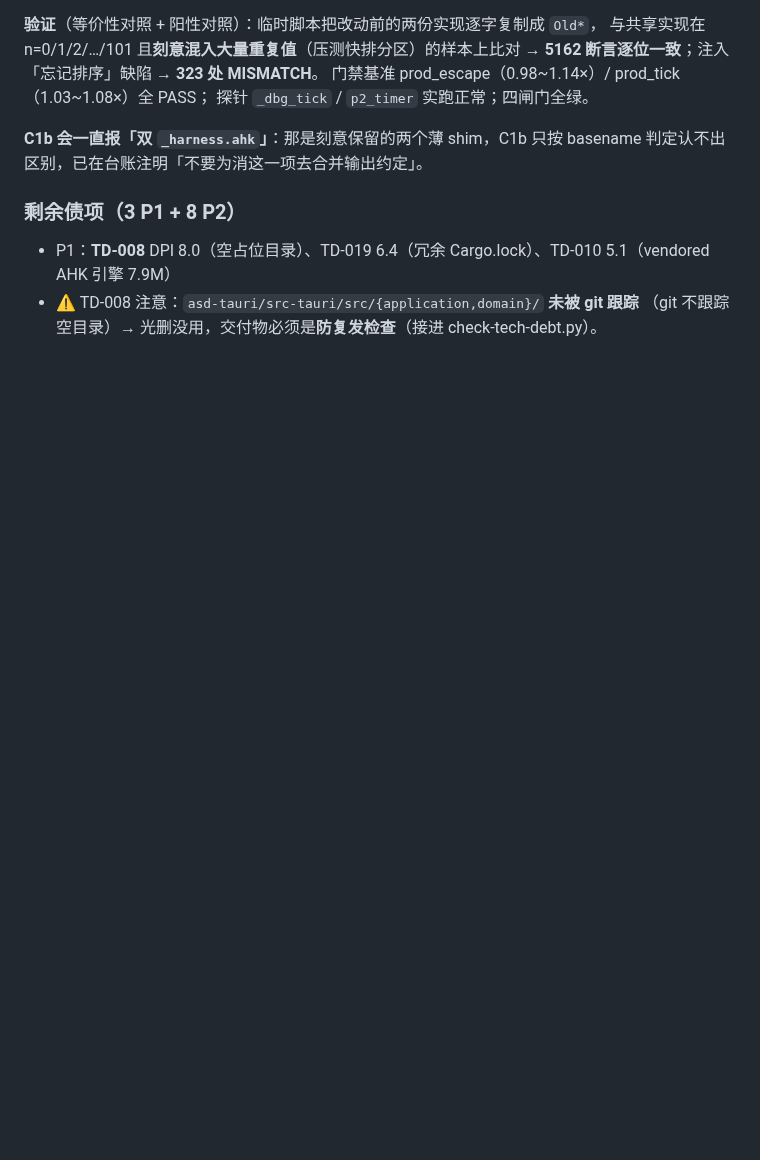
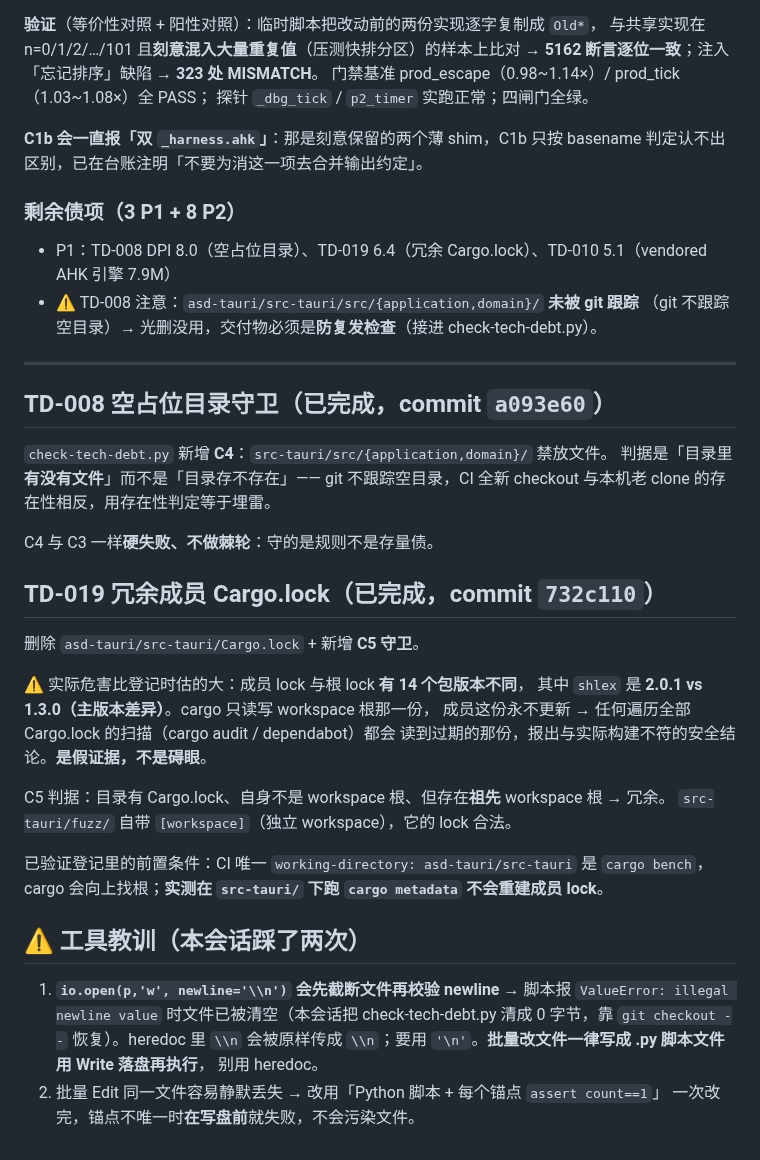
Before and after one commit to zyejf/AutoHotkeydemo, a Markdown page: .workbuddy-ai/memory/2026-09-16.md, the part around the change. Rendered like a GitHub page; blank space fills up the shorter version.

Commit message:
docs(memory): 记录 TD-004/008/019 的处置与 io.open 截断教训

```diff
--- a/.workbuddy-ai/memory/2026-09-16.md
+++ b/.workbuddy-ai/memory/2026-09-16.md
@@ -213,6 +213,41 @@ probes 版内部自排序。同名不同义，改其中一份时没人会想到
 判定认不出区别，已在台账注明「不要为消这一项去合并输出约定」。
 
 ### 剩余债项（3 P1 + 8 P2）
-- P1：**TD-008** DPI 8.0（空占位目录）、TD-019 6.4（冗余 Cargo.lock）、TD-010 5.1（vendored AHK 引擎 7.9M）
+- P1：TD-008 DPI 8.0（空占位目录）、TD-019 6.4（冗余 Cargo.lock）、TD-010 5.1（vendored AHK 引擎 7.9M）
 - ⚠️ TD-008 注意：`asd-tauri/src-tauri/src/{application,domain}/` **未被 git 跟踪**
   （git 不跟踪空目录）→ 光删没用，交付物必须是**防复发检查**（接进 check-tech-debt.py）。
+
+---
+
+## TD-008 空占位目录守卫（已完成，commit `a093e60`）
+
+`check-tech-debt.py` 新增 **C4**：`src-tauri/src/{application,domain}/` 禁放文件。
+判据是「目录里**有没有文件**」而不是「目录存不存在」—— git 不跟踪空目录，CI 全新
+checkout 与本机老 clone 的存在性相反，用存在性判定等于埋雷。
+
+C4 与 C3 一样**硬失败、不做棘轮**：守的是规则不是存量债。
+
+## TD-019 冗余成员 Cargo.lock（已完成，commit `732c110`）
+
+删除 `asd-tauri/src-tauri/Cargo.lock` + 新增 **C5 守卫**。
+
+⚠️ 实际危害比登记时估的大：成员 lock 与根 lock **有 14 个包版本不同**，
+其中 `shlex` 是 **2.0.1 vs 1.3.0（主版本差异）**。cargo 只读写 workspace 根那一份，
+成员这份永不更新 → 任何遍历全部 Cargo.lock 的扫描（cargo audit / dependabot）都会
+读到过期的那份，报出与实际构建不符的安全结论。**是假证据，不是碍眼**。
+
+C5 判据：目录有 Cargo.lock、自身不是 workspace 根、但存在**祖先** workspace 根 → 冗余。
+`src-tauri/fuzz/` 自带 `[workspace]`（独立 workspace），它的 lock 合法。
+
+已验证登记里的前置条件：CI 唯一 `working-directory: asd-tauri/src-tauri` 是 `cargo bench`，
+cargo 会向上找根；**实测在 `src-tauri/` 下跑 `cargo metadata` 不会重建成员 lock**。
+
+## ⚠️ 工具教训（本会话踩了两次）
+
+1. **`io.open(p,'w', newline='\\n')` 会先截断文件再校验 newline** → 脚本报
+   `ValueError: illegal newline value` 时文件已被清空（本会话把 check-tech-debt.py
+   清成 0 字节，靠 `git checkout --` 恢复）。heredoc 里 `\\n` 会被原样传成
+   `\\n`；要用 `'\n'`。**批量改文件一律写成 .py 脚本文件用 Write 落盘再执行**，
+   别用 heredoc。
+2. 批量 Edit 同一文件容易静默丢失 → 改用「Python 脚本 + 每个锚点 `assert count==1`」
+   一次改完，锚点不唯一时**在写盘前**就失败，不会污染文件。
```
